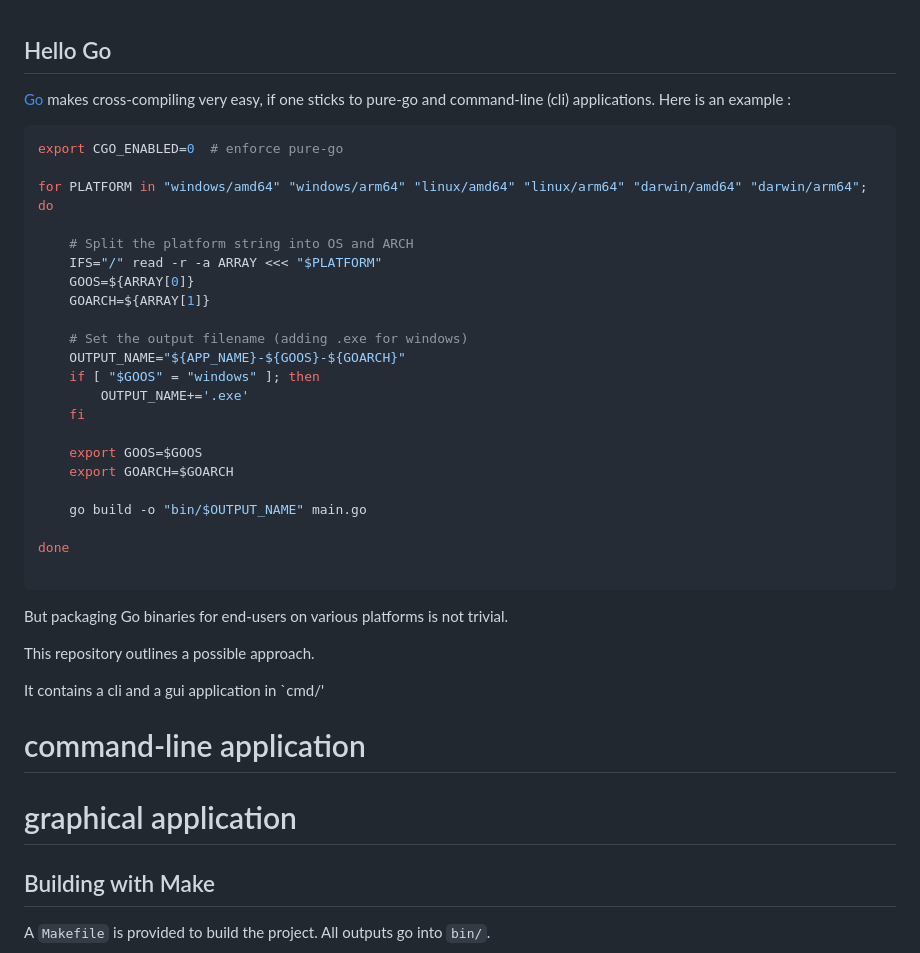
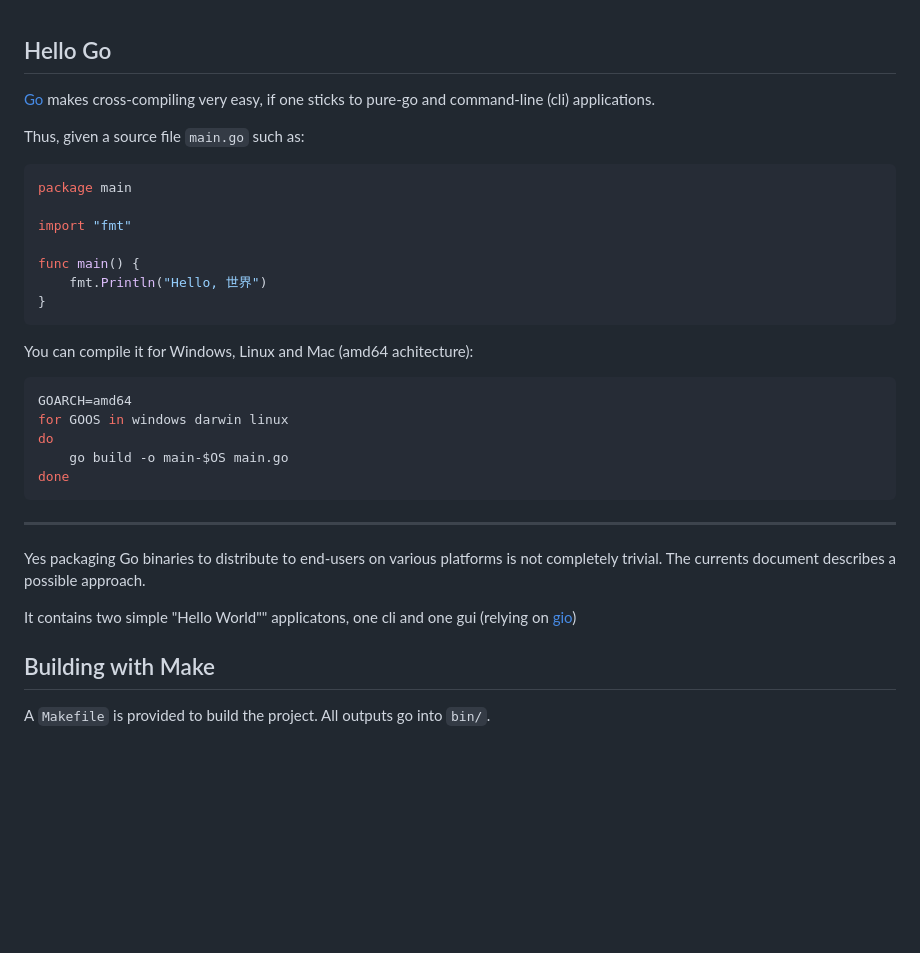
Before and after one commit to chrplr/how-to-distribute-go-executables, a Markdown page: README.md, the part around one of its changes. GitHub-like rendering; blank space fills up the shorter version.

Commit message:
working on the README

````diff
--- a/README.md
+++ b/README.md
@@ -1,43 +1,36 @@
 Hello Go
 --------
 
-[Go](https://go.dev) makes cross-compiling very easy, if one sticks to pure-go and command-line (cli) applications. Here is an example :
+[Go](https://go.dev) makes cross-compiling very easy, if one sticks to pure-go and command-line (cli) applications.
+
+
+Thus, given a source file `main.go` such as:
+
+```go
+package main
+
+import "fmt"
+
+func main() {
+    fmt.Println("Hello, 世界")
+}
+```
+
+You can compile it for Windows, Linux and Mac (amd64 achitecture):
 
 ```bash
-export CGO_ENABLED=0  # enforce pure-go
-
-for PLATFORM in "windows/amd64" "windows/arm64" "linux/amd64" "linux/arm64" "darwin/amd64" "darwin/arm64"; do
-
-    # Split the platform string into OS and ARCH
-    IFS="/" read -r -a ARRAY <<< "$PLATFORM"
-    GOOS=${ARRAY[0]}
-    GOARCH=${ARRAY[1]}
-
-    # Set the output filename (adding .exe for windows)
-    OUTPUT_NAME="${APP_NAME}-${GOOS}-${GOARCH}"
-    if [ "$GOOS" = "windows" ]; then
-        OUTPUT_NAME+='.exe'
-    fi
-
-    export GOOS=$GOOS
-    export GOARCH=$GOARCH
-
-    go build -o "bin/$OUTPUT_NAME" main.go
-
+GOARCH=amd64
+for GOOS in windows darwin linux
+do
+    go build -o main-$OS main.go
 done
-
 ```
 
-But packaging Go binaries for end-users on various platforms is not trivial.
+---
 
-This repository outlines a possible approach.
+Yes packaging Go binaries to distribute to end-users on various platforms is not completely trivial. The currents document describes a possible approach.
 
-It contains a cli and a gui application in `cmd/'
-
-# command-line application
-
-# graphical application
-
+It contains two simple "Hello World"" applicatons, one cli and one gui (relying on [gio](https://gioui.org/))
 
 ## Building with Make
 
````
Also changed, not shown: other parts of README.md (+35 -0 lines).
